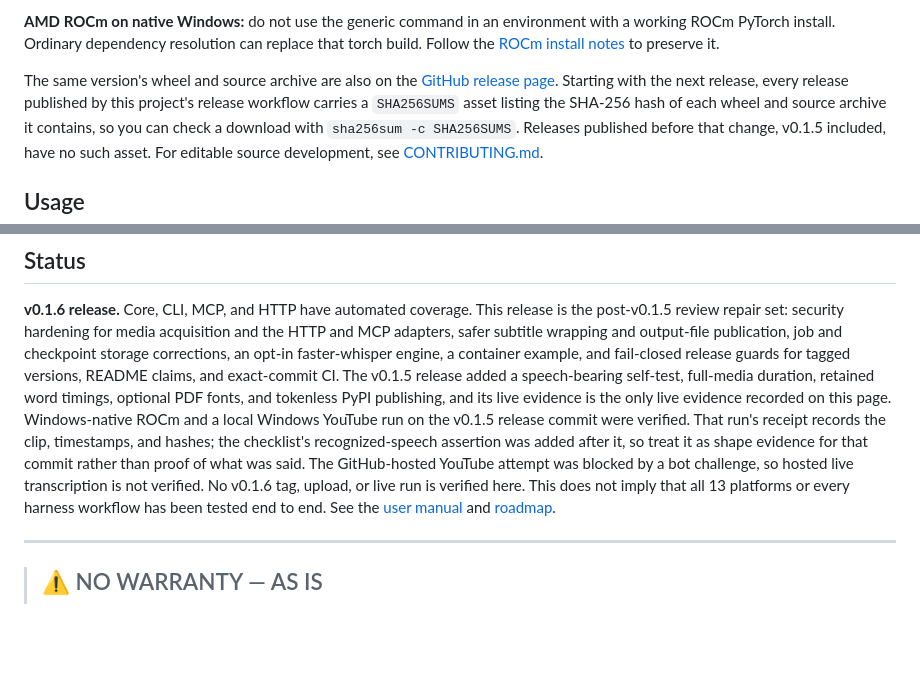
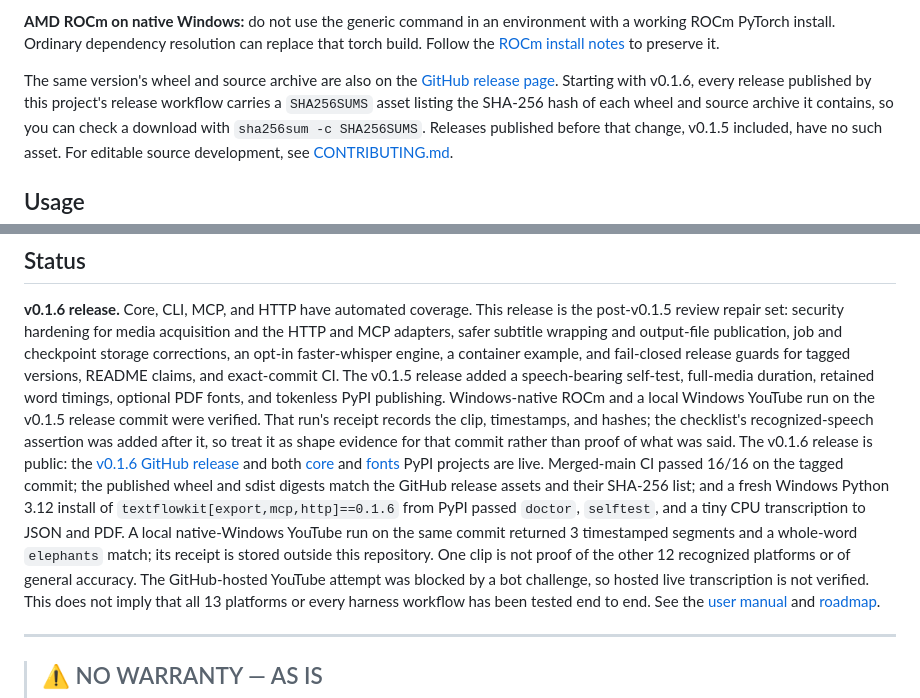
Before and after one commit to scottconverse/textflowkit, a Markdown page: README.md, 2 parts joined by grey strips. Drawn GitHub-style; blank space fills up the shorter version.

Commit message:
R2: state the published v0.1.6 release on the README and user manual
The README Status section still said no v0.1.6 tag, upload, or live run was
verified, and called the v0.1.5 receipt the page's only live evidence. Replace
both with the coordinator-verified facts: the public tag, both 0.1.6 PyPI
projects, 16/16 merged-main CI on the tagged commit, matching wheel/sdist
digests, a fresh install that passed doctor/selftest/JSON+PDF transcription,
and one local native-Windows YouTube receipt (3 segments, whole-word
"elephants") that stays outside the repo and proves neither the other 12
recognized platforms nor general accuracy. Keep the v0.1.5 receipt as shape
evidence for its commit.

Pin the user manual's PyPI links to 0.1.6 and add the same narrow v0.1.6
evidence, noting core's export extra accepts fonts >=0.1.5,<0.2 so resolution
is not obliged to pick 0.1.6. Scope the README's SHA256SUMS sentence to v0.1.6,
the first release that carries the asset.

Co-Authored-By: Claude Code <noreply@anthropic.com>

```diff
--- a/README.md
+++ b/README.md
@@ -159,7 +159,7 @@ to preserve it.
 
 The same version's wheel and source archive are also on the
 [GitHub release page](https://github.com/scottconverse/textflowkit/releases/latest).
-Starting with the next release, every release published by this project's release
+Starting with v0.1.6, every release published by this project's release
 workflow carries a `SHA256SUMS` asset listing the SHA-256 hash of each wheel and
 source archive it contains, so you can check a download with
 `sha256sum -c SHA256SUMS`. Releases published before that change, v0.1.5
@@ -285,14 +285,25 @@ output-file publication, job and checkpoint storage corrections, an opt-in
 faster-whisper engine, a container example, and fail-closed release guards for
 tagged versions, README claims, and exact-commit CI.
 The v0.1.5 release added a speech-bearing self-test, full-media duration,
-retained word timings, optional PDF fonts, and tokenless PyPI publishing, and its
-live evidence is the only live evidence recorded on this page.
-Windows-native ROCm and a local Windows YouTube run on the v0.1.5 release commit were verified.
-That run's receipt records the clip, timestamps, and hashes; the checklist's
-recognized-speech assertion was added after it, so treat it as shape evidence for
-that commit rather than proof of what was said.
+retained word timings, optional PDF fonts, and tokenless PyPI publishing.
+Windows-native ROCm and a local Windows YouTube run on the v0.1.5 release commit
+were verified. That run's receipt records the clip, timestamps, and hashes; the
+checklist's recognized-speech assertion was added after it, so treat it as shape
+evidence for that commit rather than proof of what was said.
+The v0.1.6 release is public: the
+[v0.1.6 GitHub release](https://github.com/scottconverse/textflowkit/releases/tag/v0.1.6)
+and both [core](https://pypi.org/project/textflowkit/0.1.6/) and
+[fonts](https://pypi.org/project/textflowkit-fonts/0.1.6/) PyPI projects are
+live. Merged-main CI passed 16/16 on the tagged commit; the published wheel and
+sdist digests match the GitHub release assets and their SHA-256 list; and a fresh
+Windows Python 3.12 install of `textflowkit[export,mcp,http]==0.1.6` from PyPI
+passed `doctor`, `selftest`, and a tiny CPU transcription to JSON and PDF. A
+local native-Windows YouTube run on the same commit returned 3 timestamped
+segments and a whole-word `elephants` match; its receipt is stored outside this
+repository. One clip is not proof of the other 12 recognized platforms or of
+general accuracy.
 The GitHub-hosted YouTube attempt was blocked by a bot challenge, so hosted
-live transcription is not verified. No v0.1.6 tag, upload, or live run is verified here.
+live transcription is not verified.
 This does not imply that all 13 platforms or every harness workflow has been
 tested end to end. See the [user manual](https://github.com/scottconverse/textflowkit/blob/main/docs/user-manual.md)
 and [roadmap](https://github.com/scottconverse/textflowkit/blob/main/docs/roadmap.md).
```
Also changed, not shown: docs/user-manual.md (+13 -2 lines).
